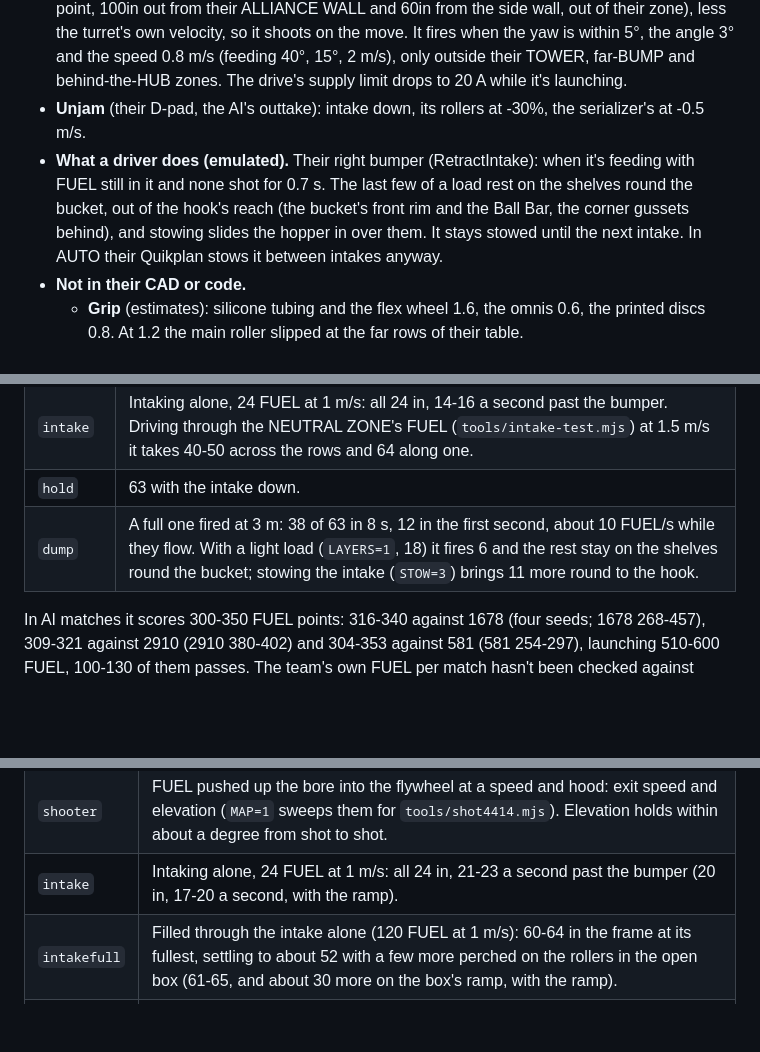
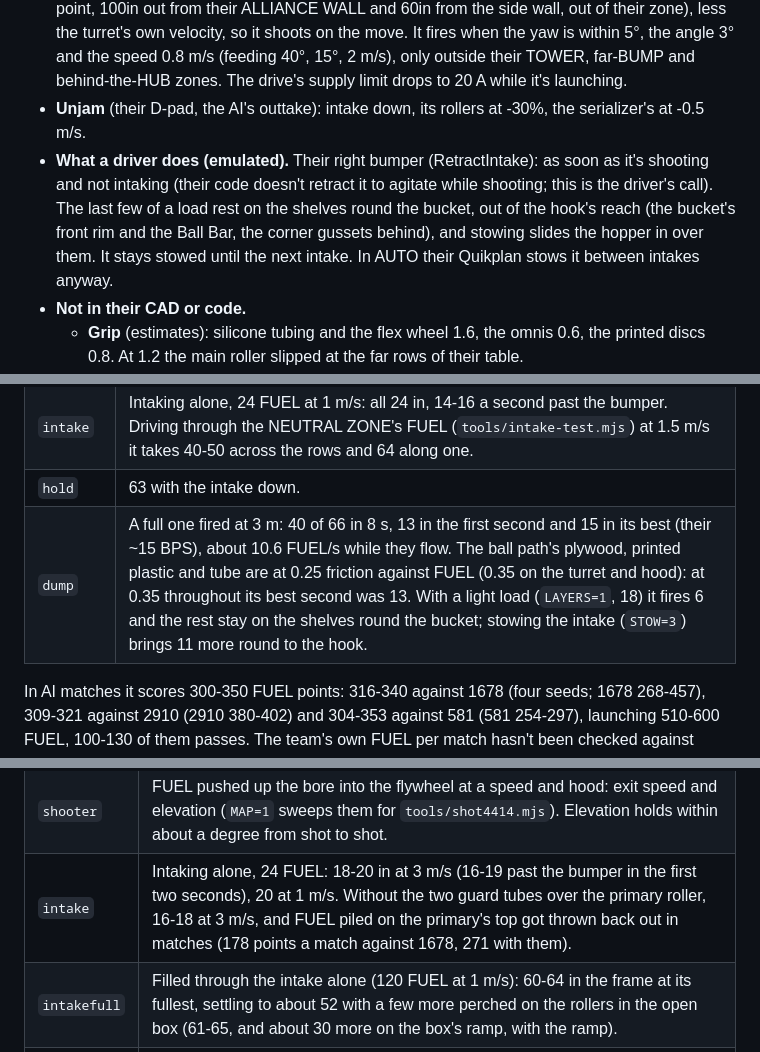
Before and after one commit to TylerHandel/rebuilt-sim-2026, a Markdown page: README.md, 3 parts joined by grey strips. Rendered like a GitHub page; blank space fills up the shorter version.

Commit message:
README: 4414's guard tubes and intake numbers, its flush shooter; 604's stow and friction
Co-Authored-By: Claude Opus 5.5 <noreply@anthropic.com>
Claude-Session: https://claude.ai/code/session_014SoX8dSRCeFgREYZKXPM3r

```diff
--- a/README.md
+++ b/README.md
@@ -524,7 +524,7 @@ In AI matches it scores 250-300 FUEL points (199-305 over 11 matches against 167
 - **Serializer (their DPC).** A plywood bucket 0.62 m across with its floor 0.154 m up, and in it the rotor, 0.0254 m behind the center (an X60 through a MAXPlanetary and a 10t spur, 21.2:1; 80 A, 40 A). Its curved hook sweeps round the bucket clockwise seen from above, gathering FUEL along its inside to the capture point at its root, where three 2in omni wheels standing on end push them onto the rotor's ramp and up it under the up-feed roller (a 2in flex wheel between printed 1.625in discs), into the 155 mm tube; each new FUEL pushes the ones in the tube up into the turret. The infeed and up-feed are one X60 on the rotor's axis (100 A, 60 A) by chain 1.6:1 and 1:1 bevels. Their code runs the rollers at 3.6 m/s of FUEL (a velocity loop, kP 0.1, kV 0.125) and the rotor after them (the rollers' measured speed, a 10-sample average, / 1.2 at their 7.8in effective radius), with their jam detection (rotor over 40 A under 2 rad/s, or rollers over 80 A under a tenth of their target, for 0.3 s: the rollers back out at 0.5 m/s, the rotor off, for 0.1 s).
 - **Turret and shooter.** The turret is on the rotor's axis (the CAD's; their code puts it 1in to the right instead), an X60 through 32.4:1 under Motion Magic (10 rad/s, 50 rad/s²), from 50° to 310° (0 is straight ahead) and home at 180, facing back. In it the main roller (2in in silicone tubing, with two 4in brass flywheels; two X60s belted 15:18 up, 80 A, 40 A; kP 0.2, kV 0.12) catches each FUEL on its way up and flings it against the hood's 1.25in roller, geared off it to turn the other way 1.4 times as fast. The hood (an X44 through 103.1:1, Motion Magic 2 rad/s) turns about the main roller's axle from their 15° to 35°, the launch angle 90° less that. Their LaunchCalculator aims it: the turret 0.05 s ahead on the robot's velocity and acceleration, their launch table's speed and angle for the distance from the turret to the HUB's center (or a 55° feed to their feed point, 100in out from their ALLIANCE WALL and 60in from the side wall, out of their zone), less the turret's own velocity, so it shoots on the move. It fires when the yaw is within 5°, the angle 3° and the speed 0.8 m/s (feeding 40°, 15°, 2 m/s), only outside their TOWER, far-BUMP and behind-the-HUB zones. The drive's supply limit drops to 20 A while it's launching.
 - **Unjam** (their D-pad, the AI's outtake): intake down, its rollers at -30%, the serializer's at -0.5 m/s.
-- **What a driver does (emulated).** Their right bumper (RetractIntake): when it's feeding with FUEL still in it and none shot for 0.7 s. The last few of a load rest on the shelves round the bucket, out of the hook's reach (the bucket's front rim and the Ball Bar, the corner gussets behind), and stowing slides the hopper in over them. It stays stowed until the next intake. In AUTO their Quikplan stows it between intakes anyway.
+- **What a driver does (emulated).** Their right bumper (RetractIntake): as soon as it's shooting and not intaking (their code doesn't retract it to agitate while shooting; this is the driver's call). The last few of a load rest on the shelves round the bucket, out of the hook's reach (the bucket's front rim and the Ball Bar, the corner gussets behind), and stowing slides the hopper in over them. It stays stowed until the next intake. In AUTO their Quikplan stows it between intakes anyway.
 - **Not in their CAD or code.**
   - **Grip** (estimates): silicone tubing and the flex wheel 1.6, the omnis 0.6, the printed discs 0.8. At 1.2 the main roller slipped at the far rows of their table.
   - **Their trim.** Their dashboard trims the roller speed lookup by 0.95; untrimmed, the sim's shots land on the HUB, trimmed they come up 0.15-0.55 m short, so it isn't applied (`THEIR_MULTIPLIER` in `js/mech/r604.js`).
@@ -539,7 +539,7 @@ Bench (`node --import ./tools/node-env.mjs tools/mechlab604.mjs [test ...]`; `to
 | `path` | 20 FUEL on a treadmill carpet at 1 m/s, intaking and firing: a median 8 shot at 5.7 FUEL/s once they're coming, 12 still in it (the rotor takes them single file). |
 | `intake` | Intaking alone, 24 FUEL at 1 m/s: all 24 in, 14-16 a second past the bumper. Driving through the NEUTRAL ZONE's FUEL (`tools/intake-test.mjs`) at 1.5 m/s it takes 40-50 across the rows and 64 along one. |
 | `hold` | 63 with the intake down. |
-| `dump` | A full one fired at 3 m: 38 of 63 in 8 s, 12 in the first second, about 10 FUEL/s while they flow. With a light load (`LAYERS=1`, 18) it fires 6 and the rest stay on the shelves round the bucket; stowing the intake (`STOW=3`) brings 11 more round to the hook. |
+| `dump` | A full one fired at 3 m: 40 of 66 in 8 s, 13 in the first second and 15 in its best (their ~15 BPS), about 10.6 FUEL/s while they flow. The ball path's plywood, printed plastic and tube are at 0.25 friction against FUEL (0.35 on the turret and hood): at 0.35 throughout its best second was 13. With a light load (`LAYERS=1`, 18) it fires 6 and the rest stay on the shelves round the bucket; stowing the intake (`STOW=3`) brings 11 more round to the hook. |
 
 In AI matches it scores 300-350 FUEL points: 316-340 against 1678 (four seeds; 1678 268-457), 309-321 against 2910 (2910 380-402) and 304-353 against 581 (581 254-297), launching 510-600 FUEL, 100-130 of them passes. The team's own FUEL per match hasn't been checked against Statbotics yet; they were an alliance captain in the Newton Division, where 2910 played too; its own AUTO (below; Double Cycle Inwards) scores about 70 alone, 72-77 from the right against 1678's, and about 20 from the left, where they both race for the same FUEL. It costs about 3 ms per physics step with a full load.
 
@@ -565,7 +565,7 @@ Bench (`node --import ./tools/node-env.mjs tools/mechlab4414.mjs [test ...]`):
 |---|---|
 | `rollers` | Free speeds: the primary roller 6.7 m/s at its surface, the bottom one 9.9 m/s; the rotor 2.22 rps under its velocity loop (2.66 free), the hook's tip at 4.0 m/s; the TTB wheels 9.3 m/s. The flywheel reaches 300-700 rad/s from rest in 0.14-0.37 s. |
 | `shooter` | FUEL pushed up the bore into the flywheel at a speed and hood: exit speed and elevation (`MAP=1` sweeps them for `tools/shot4414.mjs`). Elevation holds within about a degree from shot to shot. |
-| `intake` | Intaking alone, 24 FUEL at 1 m/s: all 24 in, 21-23 a second past the bumper (20 in, 17-20 a second, with the ramp). |
+| `intake` | Intaking alone, 24 FUEL: 18-20 in at 3 m/s (16-19 past the bumper in the first two seconds), 20 at 1 m/s. Without the two guard tubes over the primary roller, 16-18 at 3 m/s, and FUEL piled on the primary's top got thrown back out in matches (178 points a match against 1678, 271 with them). |
 | `intakefull` | Filled through the intake alone (120 FUEL at 1 m/s): 60-64 in the frame at its fullest, settling to about 52 with a few more perched on the rollers in the open box (61-65, and about 30 more on the box's ramp, with the ramp). |
 | `hold` | 81-82, dropped in under the net until there's no room, the load's top 0.67 m (62 under the flat net). |
 | `dump` | The table's 3 m shot from a full hopper (`DSEEDS=8`): 58-60 of 63-65 in 10 s, 8.7-10.2 FUEL/s through the middle, 9.7 the median, 13-14 in its best second, every shot landing within 0.4 m. `LAYERS=2` (a light load, 33-38): 27-34 fired, 5.6-9.1 FUEL/s through the middle, 7.6 the median, 11-12 in its best second. About a third of each fill starts in the intake box, and those come back over the bumper slowly; `NOBOX=1` leaves them out. `LOAD` shows where the load is, `SNAP` where the FUEL round the rotor are; `DIAG`, `COLUMN`, `STAGES` and `HEAT` show where they wait. |
```
Also changed, not shown: other parts of README.md (+2 -2 lines).
